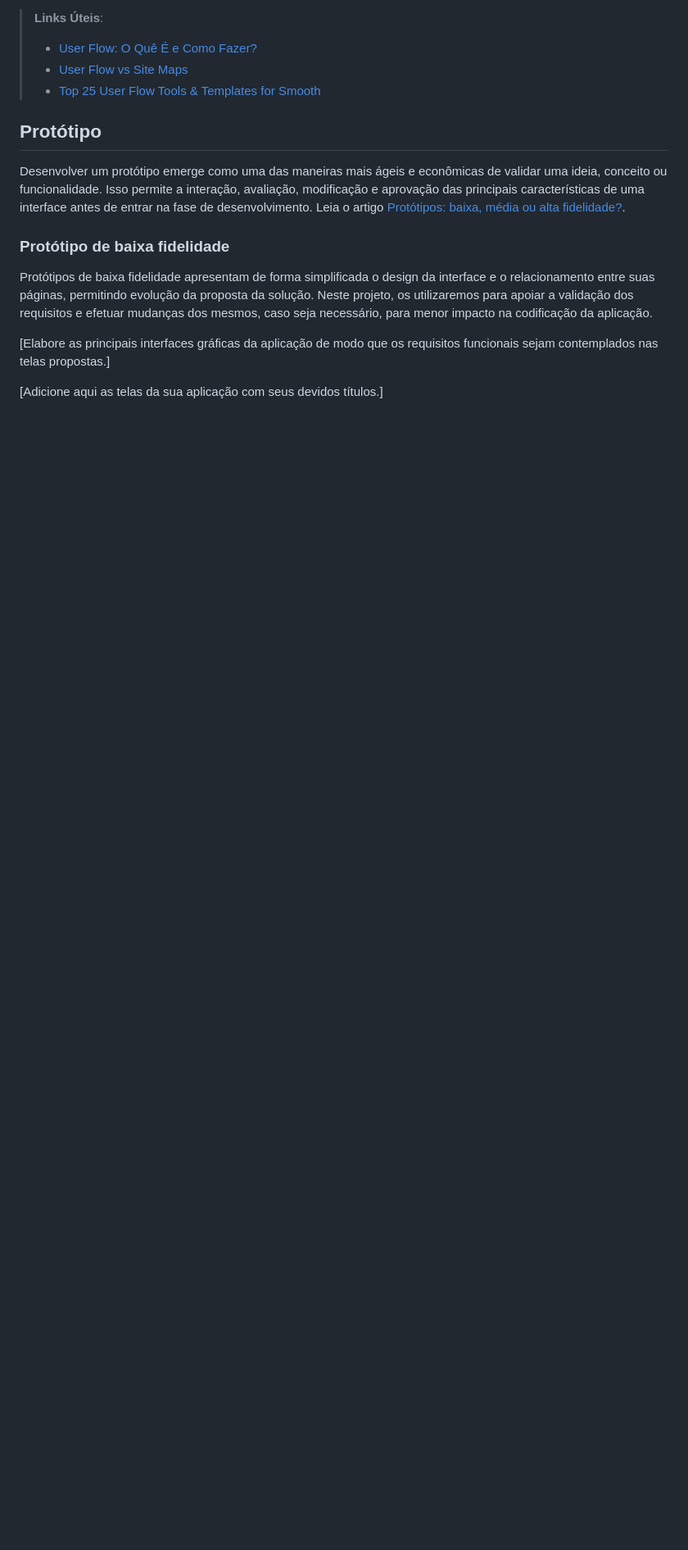
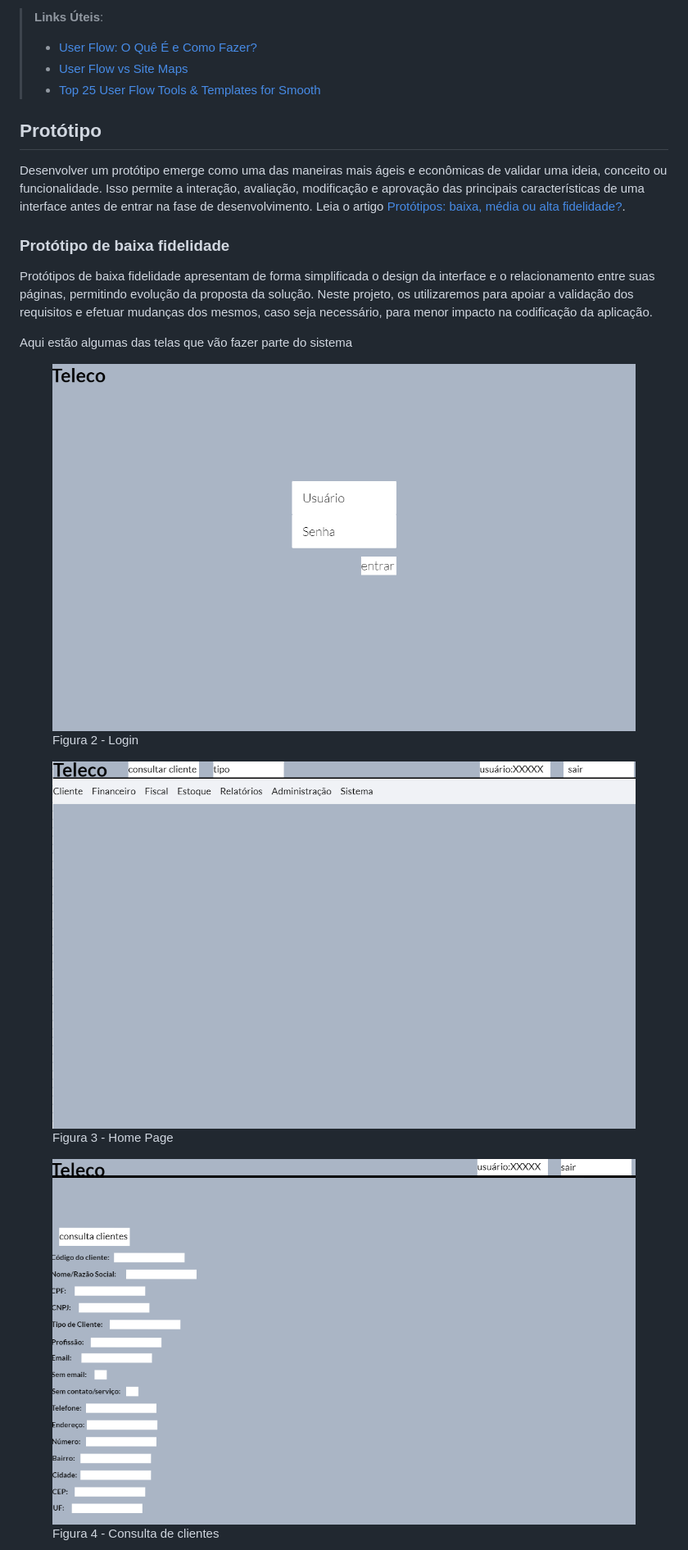
Before and after one commit to ICEI-PUC-Minas-PMV-ADS/pmv-ads-2024-1-e1-proj-web-t10-pmv-ads-2024-1-e1-proj-teleco, a Markdown page: documentos/04-Projeto de Interface.md, the part around the change printed below. Shown: that part at 82% size. GitHub-like rendering; pictures changed too: documentos/img/consultacliente.png (added), documentos/img/homepage.png (added), documentos/img/paglogin.png (added); blank space fills up the shorter version.

Commit message:
adicionando protótipo de baixa fidelidade

```diff
--- a/documentos/04-Projeto de Interface.md
+++ b/documentos/04-Projeto de Interface.md
@@ -23,6 +23,20 @@ Desenvolver um protótipo emerge como uma das maneiras mais ágeis e econômicas
 
 Protótipos de baixa fidelidade apresentam de forma simplificada o design da interface e o relacionamento entre suas páginas, permitindo evolução da proposta da solução. Neste projeto, os utilizaremos para apoiar a validação dos requisitos e efetuar mudanças dos mesmos, caso seja necessário, para menor impacto na codificação da aplicação.
 
-[Elabore as principais interfaces gráficas da aplicação de modo que os requisitos funcionais sejam contemplados nas telas propostas.]
+Aqui estão algumas das telas que vão fazer parte do sistema
 
-[Adicione aqui as telas da sua aplicação com seus devidos títulos.]
+<figure>
+  <img src="img/paglogin.png"
+    <figcaption>Figura 2 - Login</figcaption>
+</figure>
+
+<figure>
+  <img src="img/homepage.png"
+    <figcaption>Figura 3 - Home Page</figcaption>
+</figure>
+
+<figure>
+  <img src="img/consultacliente.png"
+    <figcaption>Figura 4 - Consulta de clientes</figcaption>
+</figure>
+
```
Also changed, not shown: other parts of documentos/04-Projeto de Interface.md (+4 -0 lines), documentos/img/serviçosprodutos.png (added).
